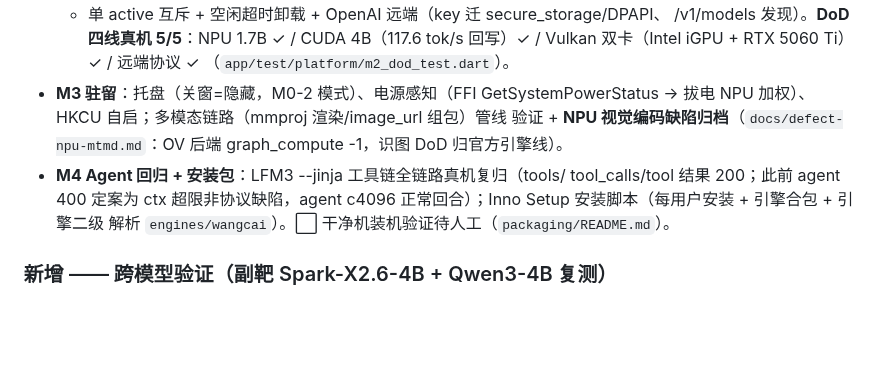
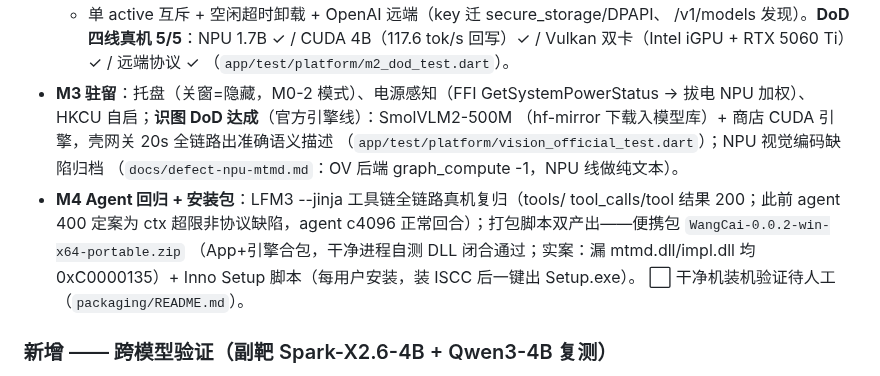
Before and after one commit to liangjianzeng/WangCai, a Markdown page: CHANGELOG.md, the part around the change. Rendered like a GitHub page; blank space fills up the shorter version.

Commit message:
docs: CHANGELOG — vision DoD achieved on official engine line; portable bundle verified

```diff
--- a/CHANGELOG.md
+++ b/CHANGELOG.md
@@ -25,13 +25,16 @@ Unreleased 段落里的日期是"该改动在硬件上被验证的日期"，不
   回写）✓ / Vulkan 双卡（Intel iGPU + RTX 5060 Ti）✓ / 远端协议 ✓
   （`app/test/platform/m2_dod_test.dart`）。
 - **M3 驻留**：托盘（关窗=隐藏，M0-2 模式）、电源感知（FFI GetSystemPowerStatus
-  → 拔电 NPU 加权）、HKCU 自启；多模态链路（mmproj 渲染/image_url 组包）管线
-  验证 + **NPU 视觉编码缺陷归档**（`docs/defect-npu-mtmd.md`：OV 后端
-  graph_compute -1，识图 DoD 归官方引擎线）。
+  → 拔电 NPU 加权）、HKCU 自启；**识图 DoD 达成**（官方引擎线）：SmolVLM2-500M
+  （hf-mirror 下载入模型库）+ 商店 CUDA 引擎，壳网关 20s 全链路出准确语义描述
+  （`app/test/platform/vision_official_test.dart`）；NPU 视觉编码缺陷归档
+  （`docs/defect-npu-mtmd.md`：OV 后端 graph_compute -1，NPU 线做纯文本）。
 - **M4 Agent 回归 + 安装包**：LFM3 --jinja 工具链全链路真机复归（tools/
   tool_calls/tool 结果 200；此前 agent 400 定案为 ctx 超限非协议缺陷，agent
-  c4096 正常回合）；Inno Setup 安装脚本（每用户安装 + 引擎合包 + 引擎二级
-  解析 `engines/wangcai`）。⬜ 干净机装机验证待人工（`packaging/README.md`）。
+  c4096 正常回合）；打包脚本双产出——便携包 `WangCai-0.0.2-win-x64-portable.zip`
+  （App+引擎合包，干净进程自测 DLL 闭合通过；实案：漏 mtmd.dll/impl.dll 均
+  0xC0000135）+ Inno Setup 脚本（每用户安装，装 ISCC 后一键出 Setup.exe）。
+  ⬜ 干净机装机验证待人工（`packaging/README.md`）。
 
 ### 新增 —— 跨模型验证（副靶 Spark-X2.6-4B + Qwen3-4B 复测）
 
```
